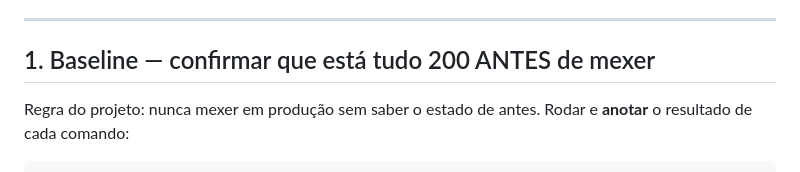
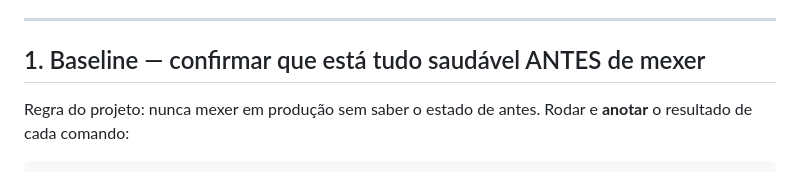
Before and after one commit to julianodamaso80-crypto/RASTREAMENTO-21-GO, a Markdown page: docs/RUNBOOK-UPGRADE-TRACCAR.md, the part around the change. GitHub-like rendering.

Commit message:
docs(traccar): titulo da secao de baseline nao promete mais 200 em tudo
O corpo da secao ja dizia que api.trackgo.site responde 405 num GET e que
isso e o sinal saudavel; so o titulo tinha ficado para tras.

Co-Authored-By: Claude Opus 5 <noreply@anthropic.com>

```diff
--- a/docs/RUNBOOK-UPGRADE-TRACCAR.md
+++ b/docs/RUNBOOK-UPGRADE-TRACCAR.md
@@ -28,7 +28,7 @@ quem primeiro executa os passos abaixo de verdade.
 
 ---
 
-## 1. Baseline — confirmar que está tudo 200 ANTES de mexer
+## 1. Baseline — confirmar que está tudo saudável ANTES de mexer
 
 Regra do projeto: nunca mexer em produção sem saber o estado de antes. Rodar
 e **anotar** o resultado de cada comando:
```
